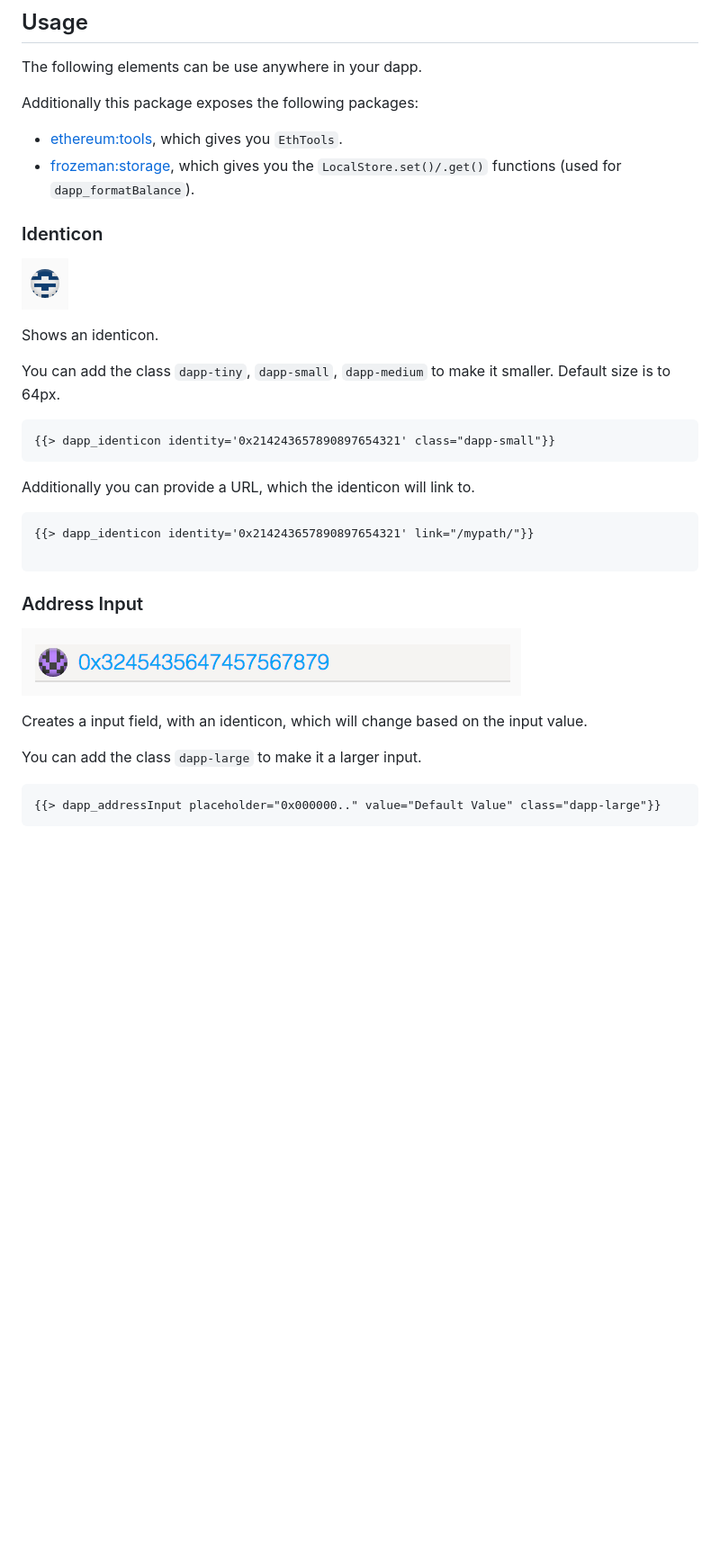
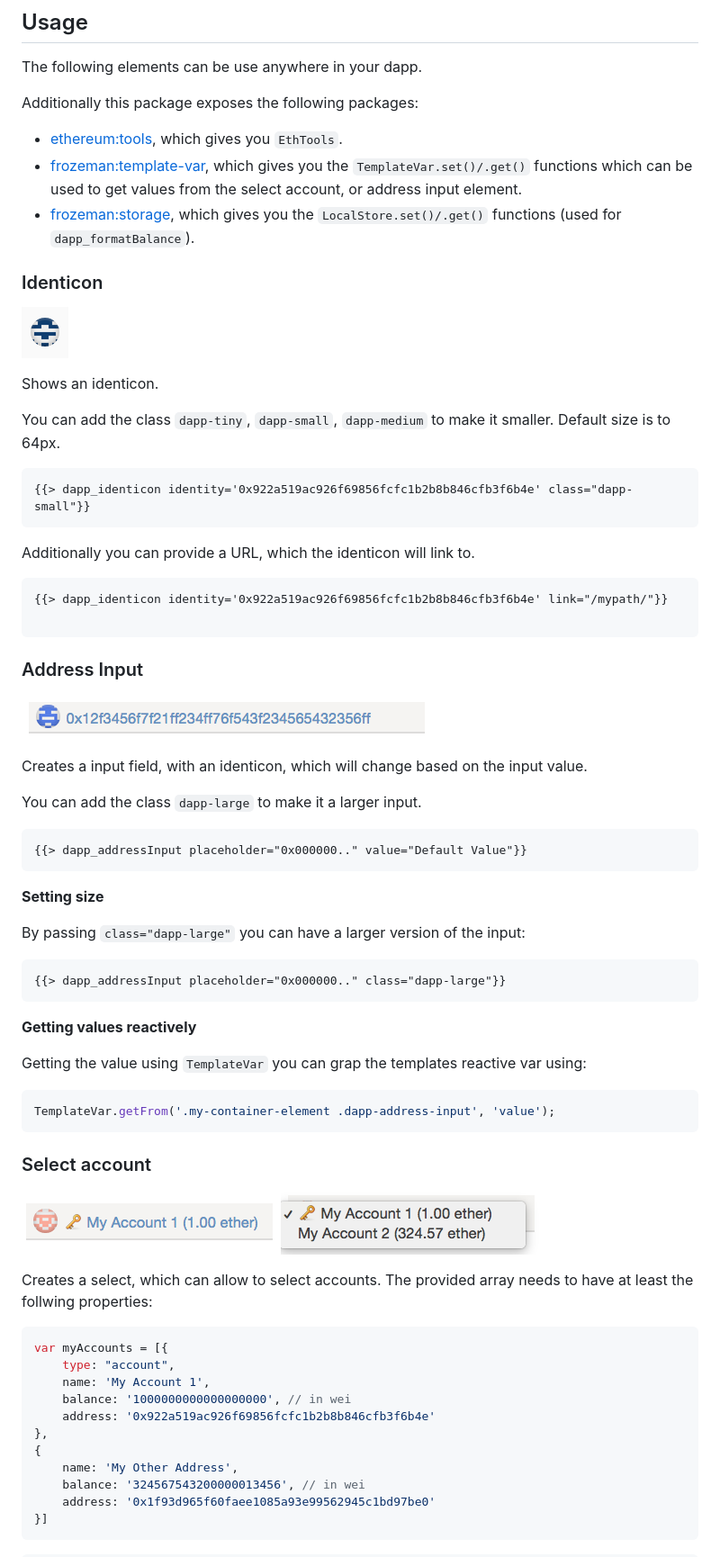
Before and after one commit to ethereum/meteor-package-elements, a Markdown page: README.md, the part around the change printed below. Shown: that part at 90% size. GitHub-like rendering; pictures changed too: screenshots/addressInput.png, screenshots/selectAccount.png (added), screenshots/selectAccount1.png (added); blank space fills up the shorter version.

Commit message:
add selectAccount and improved addressInput

````diff
--- a/README.md
+++ b/README.md
@@ -12,6 +12,7 @@ The following elements can be use anywhere in your dapp.
 Additionally this package exposes the following packages:
 
 - [ethereum:tools](https://atmospherejs.com/ethereum/tools), which gives you `EthTools`.
+- [frozeman:template-var](https://atmospherejs.com/frozeman/template-var), which gives you the `TemplateVar.set()/.get()` functions which can be used to get values from the select account, or address input element.
 - [frozeman:storage](https://atmospherejs.com/frozeman/storage), which gives you the `LocalStore.set()/.get()` functions (used for `dapp_formatBalance`).
 
 
@@ -24,13 +25,13 @@ Shows an identicon.
 You can add the class `dapp-tiny`, `dapp-small`, `dapp-medium` to make it smaller. Default size is to 64px.
 
 ```html
-{{> dapp_identicon identity='0x214243657890897654321' class="dapp-small"}}
+{{> dapp_identicon identity='0x922a519ac926f69856fcfc1b2b8b846cfb3f6b4e' class="dapp-small"}}
 ```
 
 Additionally you can provide a URL, which the identicon will link to.
 
 ```html
-{{> dapp_identicon identity='0x214243657890897654321' link="/mypath/"}}
+{{> dapp_identicon identity='0x922a519ac926f69856fcfc1b2b8b846cfb3f6b4e' link="/mypath/"}}
 
 ```
 
@@ -43,4 +44,44 @@ Creates a input field, with an identicon, which will change based on the input v
 You can add the class `dapp-large` to make it a larger input.
 
 ```html
-{{> dapp_addressInput placeholder="0x000000.." value="Default Value" class="dapp-large"}}
+{{> dapp_addressInput placeholder="0x000000.." value="Default Value"}}
+```
+
+**Setting size**
+
+By passing `class="dapp-large"` you can have a larger version of the input:
+
+```html
+{{> dapp_addressInput placeholder="0x000000.." class="dapp-large"}}
+```
+
+**Getting values reactively**
+
+Getting the value using `TemplateVar` you can grap the templates reactive var using:
+
+```js
+TemplateVar.getFrom('.my-container-element .dapp-address-input', 'value');
+```
+
+### Select account
+
+![select account](https://raw.githubusercontent.com/ethereum/meteor-package-elements/master/screenshots/selectAccount.png)
+![select account clicked](https://raw.githubusercontent.com/ethereum/meteor-package-elements/master/screenshots/selectAccount1.png)
+
+
+Creates a select, which can allow to select accounts. The provided array needs to have at least the follwing properties:
+
+```js
+var myAccounts = [{
+    type: "account",
+    name: 'My Account 1',
+    balance: '1000000000000000000', // in wei
+    address: '0x922a519ac926f69856fcfc1b2b8b846cfb3f6b4e'
+},
+{
+    name: 'My Other Address',
+    balance: '324567543200000013456', // in wei
+    address: '0x1f93d965f60faee1085a93e99562945c1bd97be0'
+}]
+```
+
````
Also changed, not shown: other parts of README.md (+29 -1 lines), 5 other files.
